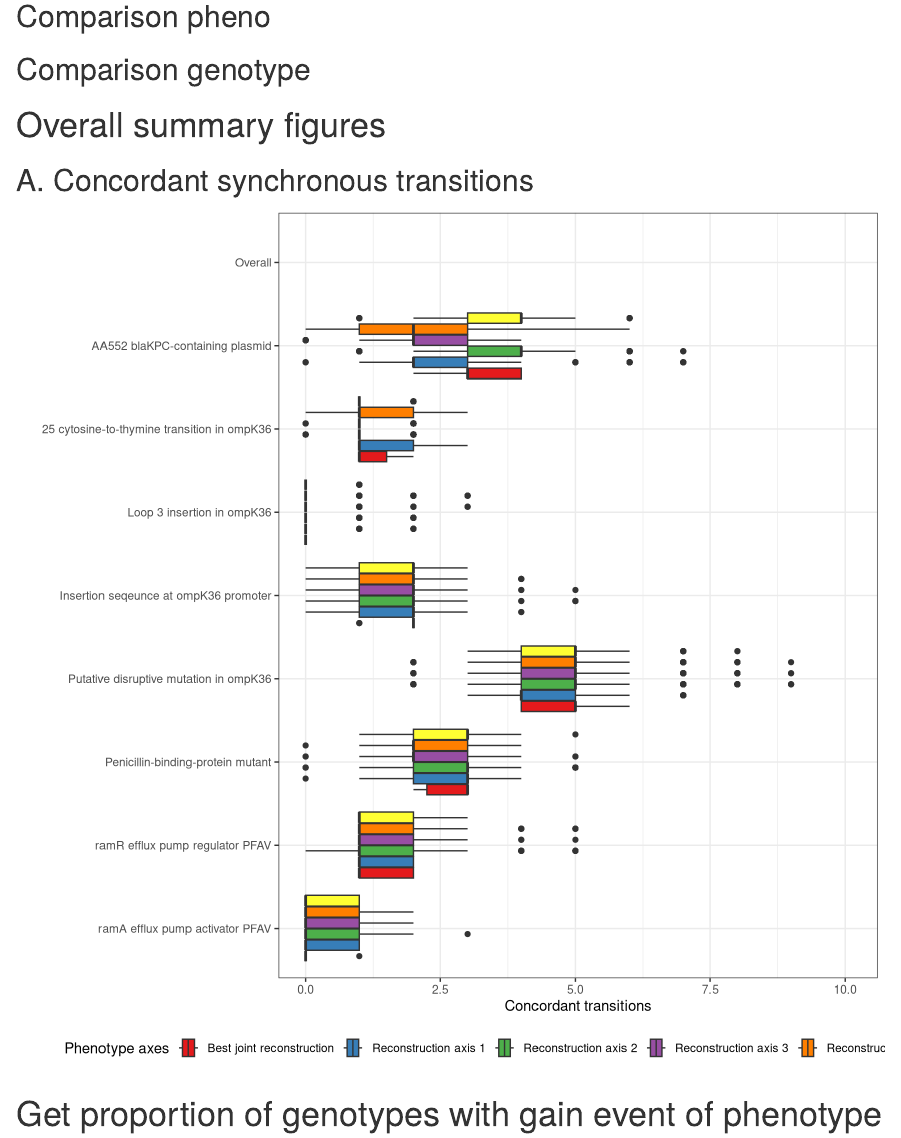
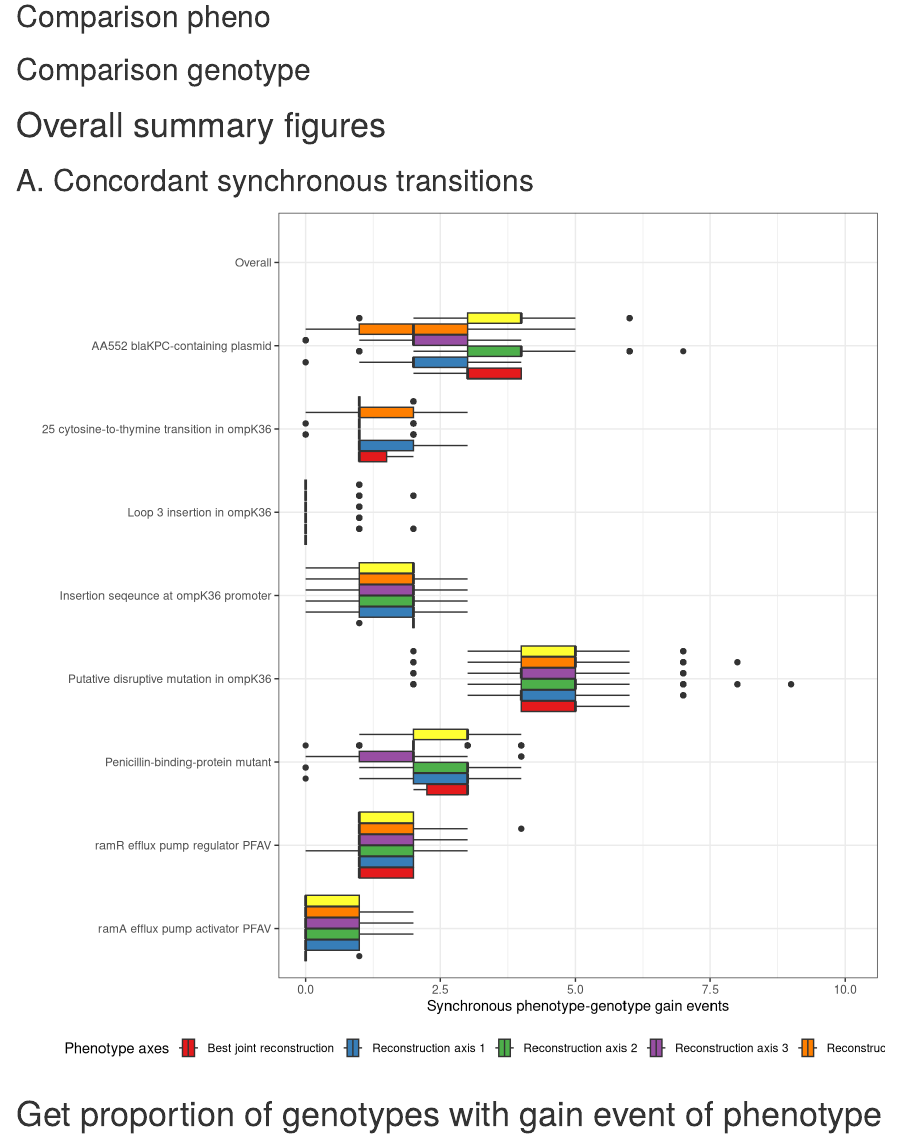
Before and after one commit to kylegontjes/joint-uncertainty-ms, an R Markdown document (scripts/empirical/figures/figure_pairwise_reconstruction_comparison_boxplot.Rmd): the page in a window 1100 px wide, from 1650 px down. Rendered offline with R 4.5, knitr and Pandoc, with nearby package versions; some code elsewhere in the file could not run offline.

Commit message:
update fig 4

````diff
--- a/scripts/empirical/figures/figure_pairwise_reconstruction_comparison_boxplot.Rmd
+++ b/scripts/empirical/figures/figure_pairwise_reconstruction_comparison_boxplot.Rmd
@@ -91,11 +91,11 @@ pairwise_comps_sync_all_geno$pheno_cluster <- recode(pairwise_comps_sync_all_gen
 ## A. Concordant synchronous transitions
 ```{r,fig.width=9,fig.height=9}
 A <- ggplot(pairwise_comparisons,
-       aes(x = num_concordant_transitions,
+       aes(x = synchronous_gains_num,
            y = as.factor(genotype),
            fill = as.factor(pheno_cluster))) +
 geom_boxplot(position = position_dodge(width = 0.8)) +
-labs(x = "Concordant transitions",
+labs(x = "Synchronous phenotype-genotype gain events",
      y = "",
      fill = "Phenotype axes") +
 scale_fill_brewer(palette = "Set1",guide = guide_legend(nrow=1)) +
````
Also changed, not shown: figures/empirical/pairwise_reconstruction_synchronous_transition_comparisons_boxplot.png, scripts/empirical/figures/figure_pairwise_reconstruction_comparison_boxplot.html.
